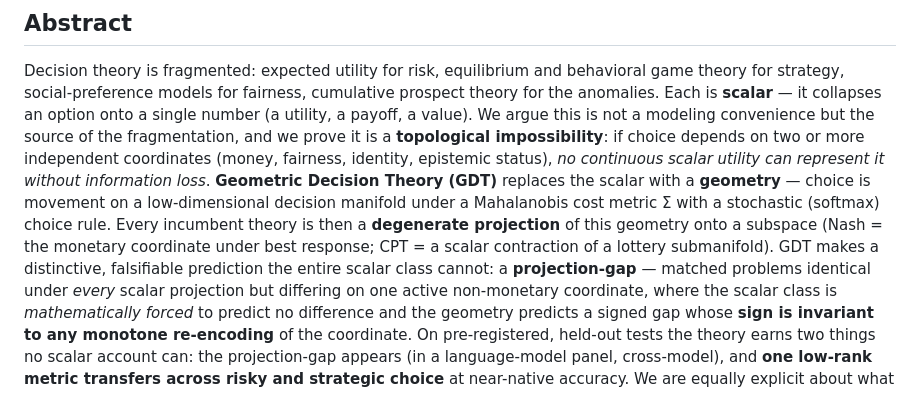
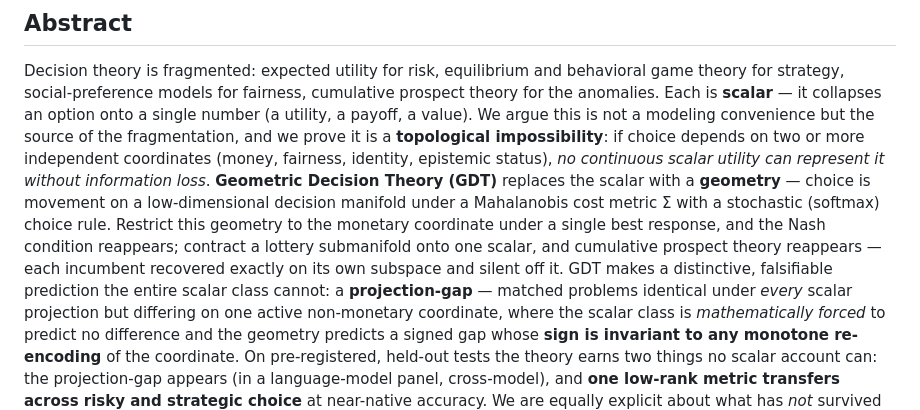
Before and after one commit to ahb-sjsu/geometric-economics, a Markdown page: experiments/papers/paper_flagship_gdt.md, the part around one of its changes. Drawn GitHub-style.

```diff
--- a/experiments/papers/paper_flagship_gdt.md
+++ b/experiments/papers/paper_flagship_gdt.md
@@ -19,9 +19,10 @@ impossibility**: if choice depends on two or more independent coordinates (money
 epistemic status), *no continuous scalar utility can represent it without information loss*.
 **Geometric Decision Theory (GDT)** replaces the scalar with a **geometry** — choice is movement on a
 low-dimensional decision manifold under a Mahalanobis cost metric Σ with a stochastic (softmax) choice
-rule. Every incumbent theory is then a **degenerate projection** of this geometry onto a subspace
-(Nash = the monetary coordinate under best response; CPT = a scalar contraction of a lottery
-submanifold). GDT makes a distinctive, falsifiable prediction the entire scalar class cannot: a
+rule. Restrict this geometry to the monetary coordinate under a single best response, and the Nash
+condition reappears; contract a lottery submanifold onto one scalar, and cumulative prospect theory
+reappears — each incumbent recovered exactly on its own subspace and silent off it. GDT makes a
+distinctive, falsifiable prediction the entire scalar class cannot: a
 **projection-gap** — matched problems identical under *every* scalar projection but differing on one
 active non-monetary coordinate, where the scalar class is *mathematically forced* to predict no
 difference and the geometry predicts a signed gap whose **sign is invariant to any monotone
```
Also changed, not shown: other parts of experiments/papers/paper_flagship_gdt.md (+34 -50 lines).
